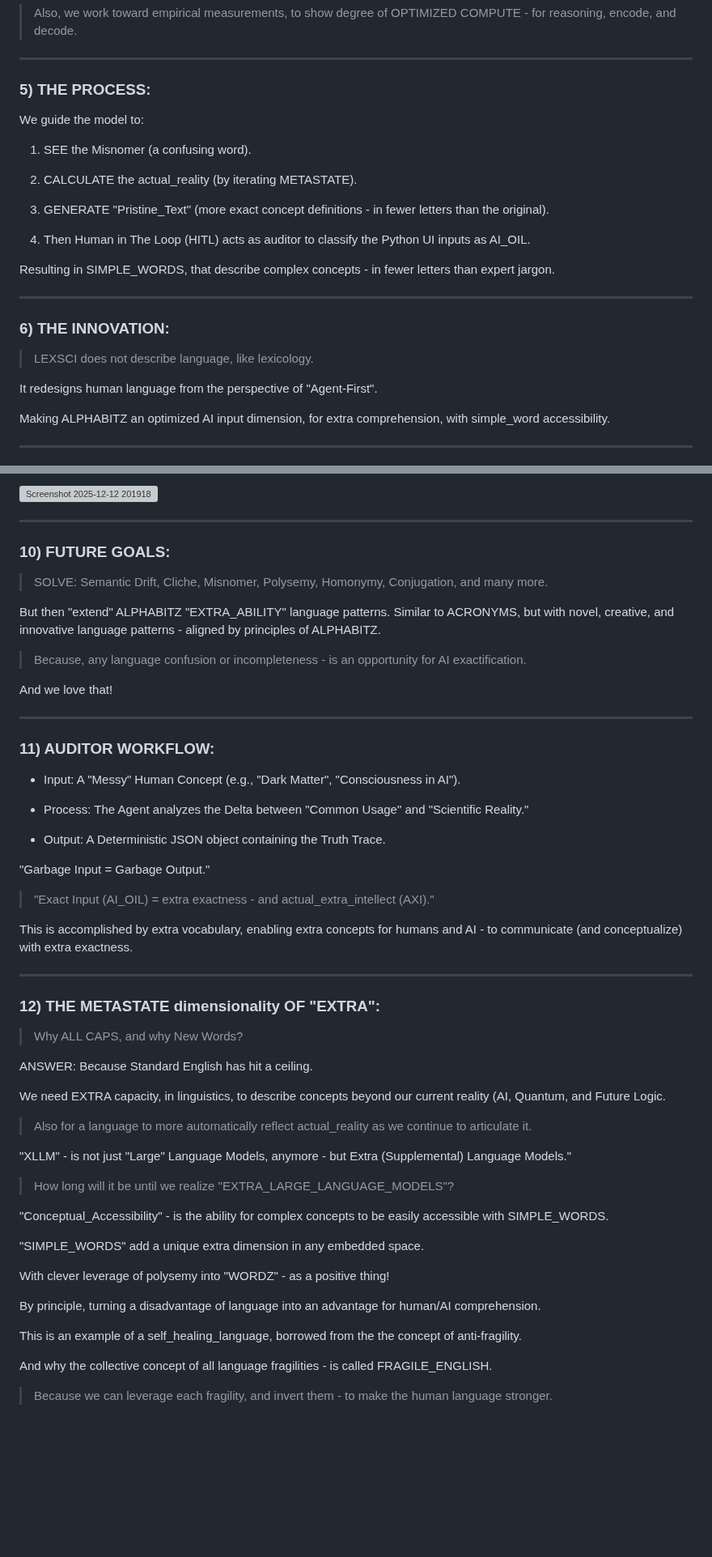
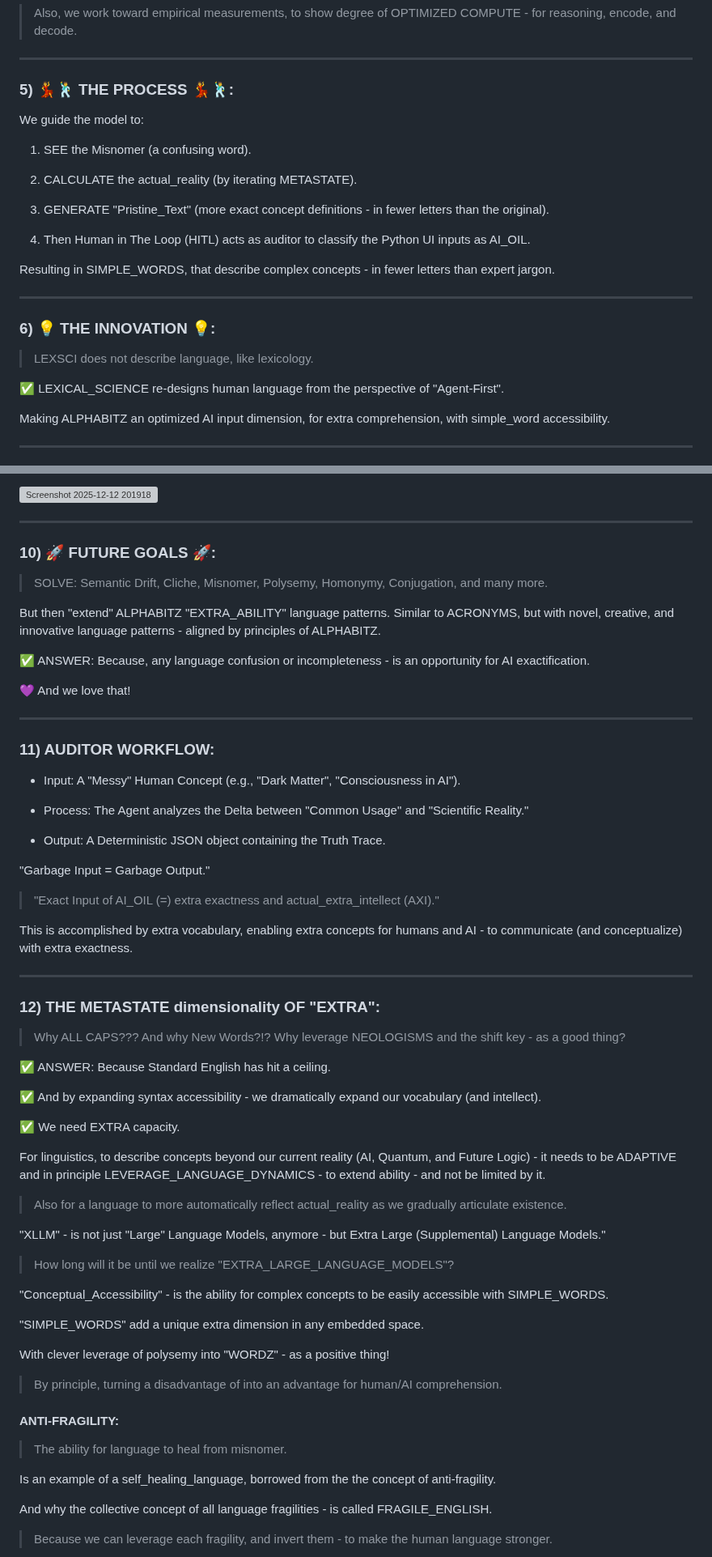
Before and after one commit to netcinematics/ALPHABITZ_AI_V2, a Markdown page: MARKDOWN/AXI_AI_ALPHABITZ_V4.md, 2 parts joined by grey strips. Shown at 81% size. Rendered like a GitHub page; blank space fills up the shorter version; grey boxes are pictures that could not be loaded.

Commit message:
Enhance clarity and engagement in AXI_AI_ALPHABITZ_V4
Updated various sections to enhance clarity and accessibility, including adding emojis and rephrasing statements for better engagement.

```diff
--- a/MARKDOWN/AXI_AI_ALPHABITZ_V4.md
+++ b/MARKDOWN/AXI_AI_ALPHABITZ_V4.md
@@ -140,7 +140,7 @@ Apparently, it works "out of the box" - thanks to BPE (binary-pair encoding)!
 ___
 
 
-### 5) THE PROCESS:
+### 5) 💃🕺 THE PROCESS 💃🕺:
 
 We guide the model to:
 
@@ -156,11 +156,11 @@ Resulting in SIMPLE_WORDS, that describe complex concepts - in fewer letters tha
 
 ___
 
-### 6) THE INNOVATION:
+### 6) 💡 THE INNOVATION 💡:
 
 > LEXSCI does not describe language, like lexicology.
 
-It redesigns human language from the perspective of "Agent-First".
+✅ LEXICAL_SCIENCE re-designs human language from the perspective of "Agent-First".
 
 Making ALPHABITZ an optimized AI input dimension, for extra comprehension, with simple_word accessibility.
 
@@ -275,15 +275,15 @@ Audited by human with this Flask UI:
 
 ___
 
-### 10) FUTURE GOALS:
+### 10) 🚀 FUTURE GOALS 🚀:
 
 > SOLVE: Semantic Drift, Cliche, Misnomer, Polysemy, Homonymy, Conjugation, and many more.
 
 But then "extend" ALPHABITZ "EXTRA_ABILITY" language patterns. Similar to ACRONYMS, but with novel, creative, and innovative language patterns - aligned by principles of ALPHABITZ.
 
-> Because, any language confusion or incompleteness - is an opportunity for AI exactification.
+✅ ANSWER: Because, any language confusion or incompleteness - is an opportunity for AI exactification.
 
-And we love that!
+💜 And we love that!
 
 ___
 
@@ -298,7 +298,7 @@ ___
 
 "Garbage Input = Garbage Output."
 
-> "Exact Input (AI_OIL) = extra exactness - and actual_extra_intellect (AXI)."
+> "Exact Input of AI_OIL (=) extra exactness and actual_extra_intellect (AXI)."
 
 This is accomplished by extra vocabulary, enabling extra concepts for humans and AI - to communicate (and conceptualize) with extra exactness.
 
@@ -306,15 +306,19 @@ ___
 
 ### 12) THE METASTATE dimensionality OF "EXTRA":
 
-> Why ALL CAPS, and why New Words?
+> Why ALL CAPS??? And why New Words?!? Why leverage NEOLOGISMS and the shift key - as a good thing?
 
-ANSWER: Because Standard English has hit a ceiling.
+✅ ANSWER: Because Standard English has hit a ceiling.
 
-We need EXTRA capacity, in linguistics, to describe concepts beyond our current reality (AI, Quantum, and Future Logic.
+✅ And by expanding syntax accessibility - we dramatically expand our vocabulary (and intellect).
 
-> Also for a language to more automatically reflect actual_reality as we continue to articulate it.
+✅ We need EXTRA capacity.
 
-"XLLM" - is not just "Large" Language Models, anymore - but Extra (Supplemental) Language Models."
+For linguistics, to describe concepts beyond our current reality (AI, Quantum, and Future Logic) - it needs to be ADAPTIVE and in principle LEVERAGE_LANGUAGE_DYNAMICS - to extend ability - and not be limited by it.
+
+> Also for a language to more automatically reflect actual_reality as we gradually articulate existence.
+
+"XLLM" - is not just "Large" Language Models, anymore - but Extra Large (Supplemental) Language Models."
 
 > How long will it be until we realize "EXTRA_LARGE_LANGUAGE_MODELS"?
 
@@ -324,9 +328,13 @@ We need EXTRA capacity, in linguistics, to describe concepts beyond our current
 
 With clever leverage of polysemy into "WORDZ" - as a positive thing!
 
-By principle, turning a disadvantage of language into an advantage for human/AI comprehension.
+> By principle, turning a disadvantage of into an advantage for human/AI comprehension.
 
-This is an example of a self_healing_language, borrowed from the the concept of anti-fragility.
+#### ANTI-FRAGILITY:
+
+> The ability for language to heal from misnomer.
+
+Is an example of a self_healing_language, borrowed from the the concept of anti-fragility.
 
 And why the collective concept of all language fragilities - is called FRAGILE_ENGLISH.
 
```
Also changed, not shown: other parts of MARKDOWN/AXI_AI_ALPHABITZ_V4.md (+7 -7 lines).
